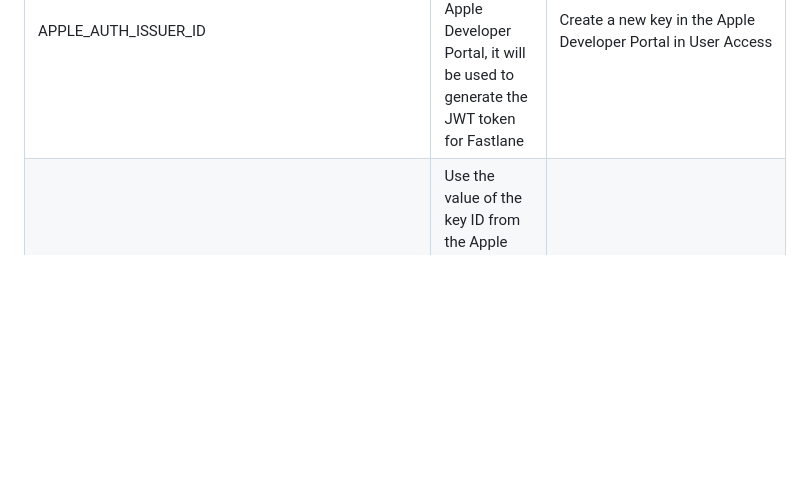
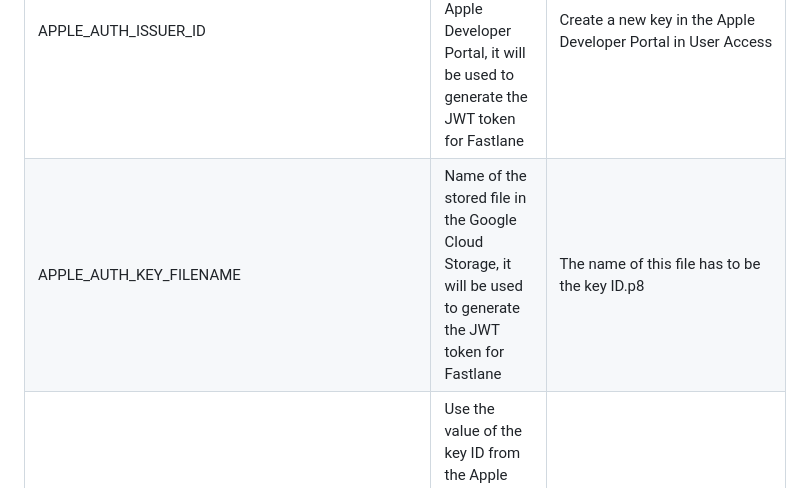
Before and after one commit to BaptisteLecat/weather_journey, a Markdown page: .github/readme.md, the part around the change. Rendered like a GitHub page; blank space fills up the shorter version.

```diff
--- a/.github/readme.md
+++ b/.github/readme.md
@@ -11,6 +11,7 @@ GitHub Actions for Flutter apps Documentation
 | Name | Description | Where to get it |
 |------|-------------| --------------- |
 APPLE_AUTH_ISSUER_ID | Use the value of the issuer ID from the Apple Developer Portal, it will be used to generate the JWT token for Fastlane | Create a new key in the Apple Developer Portal in User Access |
+APPLE_AUTH_KEY_FILENAME | Name of the stored file in the Google Cloud Storage, it will be used to generate the JWT token for Fastlane | The name of this file has to be the key ID.p8 |
 APPLE_AUTH_KEY_ID | Use the value of the key ID from the Apple Developer Portal, it will be used to generate the JWT token for Fastlane | Create a new key in the Apple Developer Portal in User Access |
 APPLE_AUTH_KEY_PATH | Use the value of the key path to access the key file and generate the JWT token for Fastlane | The relative path to the key file usually in IOS folder so it's just ./APPLE_AUTH_KEY_FILENAME |
 APPLE_DEVELOPER_USERNAME | This is the Apple Developer Portal username, it will be queried by Fastlane | Find it in the Apple Developer Portal in Membership |
```
